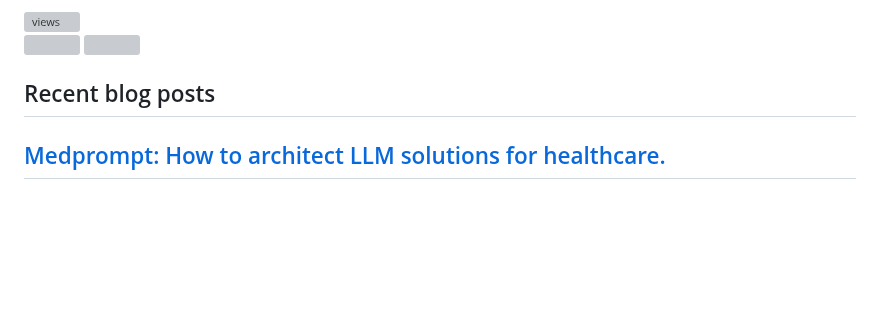
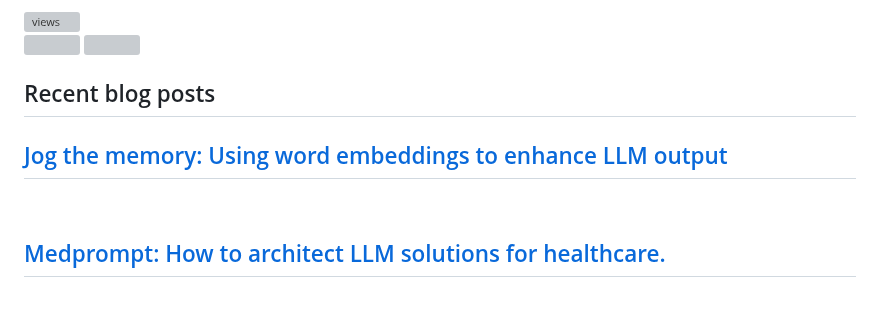
Before and after one commit to dermatologist/dermatologist, a Markdown page: README.md, the part around one of its changes. Rendered like a GitHub page; folded sections open; blank space fills up the shorter version; grey boxes are pictures that could not be loaded.

Commit message:
Updated with the latest blog posts

```diff
--- a/README.md
+++ b/README.md
@@ -33,6 +33,8 @@
 
   <h2>Recent blog posts</h2>
   <!-- BLOG-POST-LIST:START -->
+ <h2 class='h2-blog'><a class='a-lightblue' href=https://nuchange.ca/2024/01/jog-the-memory-using-word-embeddings-to-enhance-llm-output.html>Jog the memory: Using word embeddings to enhance LLM output</a></h2>
+ <br>
  <h2 class='h2-blog'><a class='a-lightblue' href=https://nuchange.ca/2023/12/medprompt-how-to-architect-llm-solutions-for-healthcare.html>Medprompt: How to architect LLM solutions for healthcare.</a></h2>
  <br>
  <h2 class='h2-blog'><a class='a-lightblue' href=https://nuchange.ca/2023/09/named-entity-recognition-using-llms-a-ctakes-alternative.html>Named Entity Recognition using LLMs: a cTakes alternative?</a></h2>
```
Also changed, not shown: other parts of README.md (+0 -2 lines).
